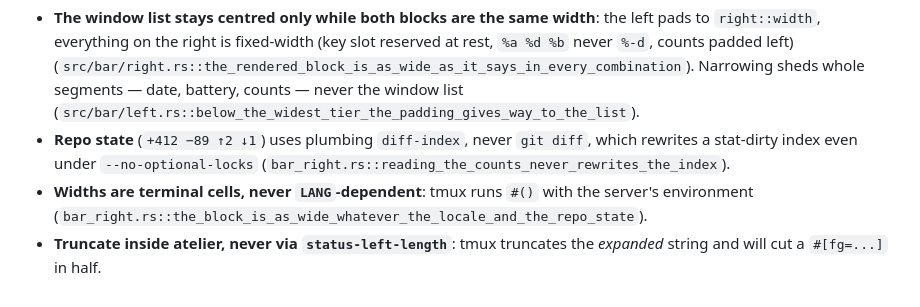
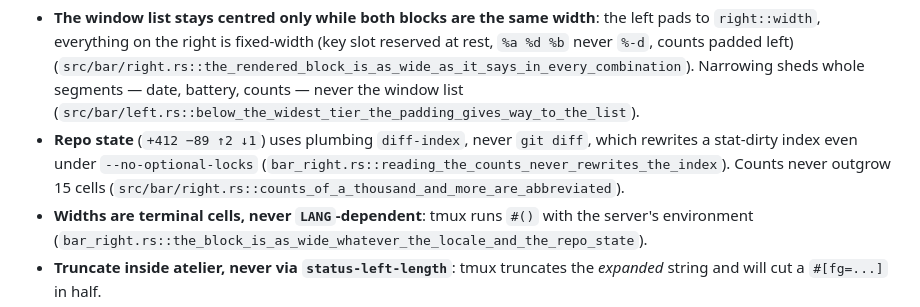
Before and after one commit to GauthierDoppler/dotfiles, a Markdown page: AGENTS.md, the part around the change. Rendered like a GitHub page.

```diff
--- a/AGENTS.md
+++ b/AGENTS.md
@@ -451,7 +451,8 @@ The branch is deliberately not shown. Layout reasoning is in the design notes.
   (`src/bar/left.rs::below_the_widest_tier_the_padding_gives_way_to_the_list`).
 - **Repo state** (`+412 −89 ↑2 ↓1`) uses plumbing `diff-index`, never `git
   diff`, which rewrites a stat-dirty index even under `--no-optional-locks`
-  (`bar_right.rs::reading_the_counts_never_rewrites_the_index`).
+  (`bar_right.rs::reading_the_counts_never_rewrites_the_index`). Counts never
+  outgrow 15 cells (`src/bar/right.rs::counts_of_a_thousand_and_more_are_abbreviated`).
 - **Widths are terminal cells, never `LANG`-dependent**: tmux runs `#()` with the
   server's environment
   (`bar_right.rs::the_block_is_as_wide_whatever_the_locale_and_the_repo_state`).
```
Also changed, not shown: docs/atelier/design-notes.md (+5 -2 lines).
